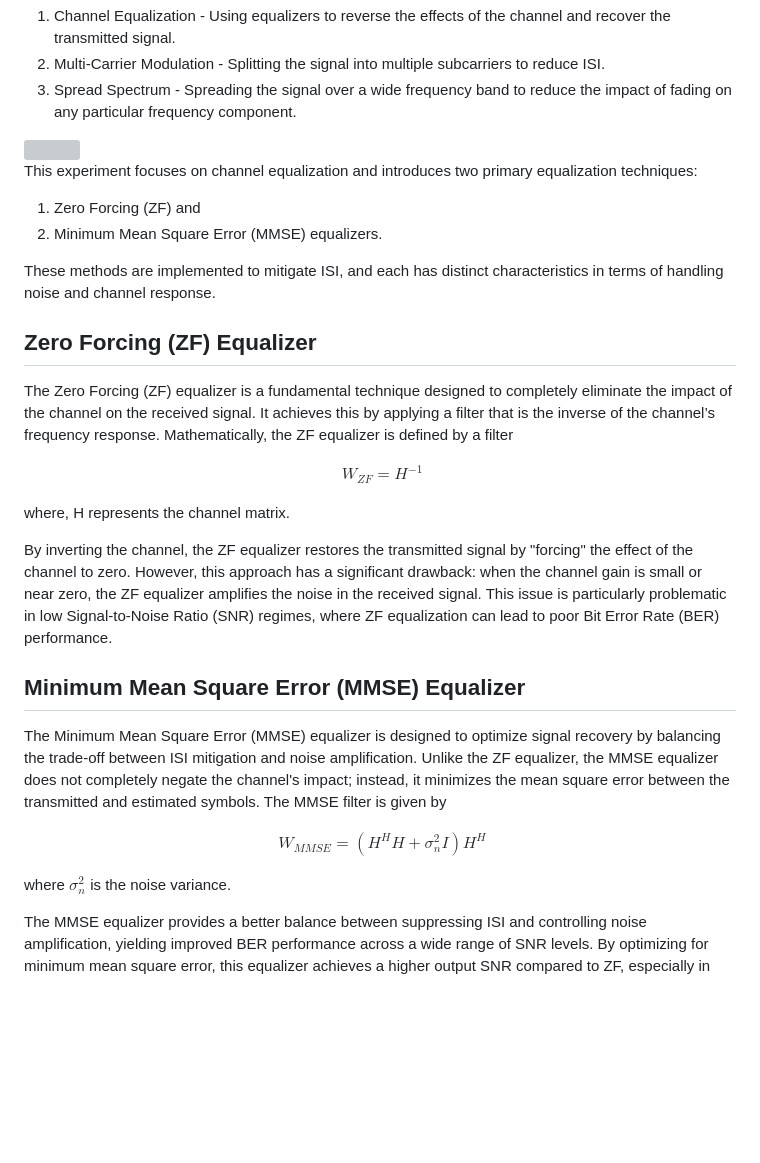
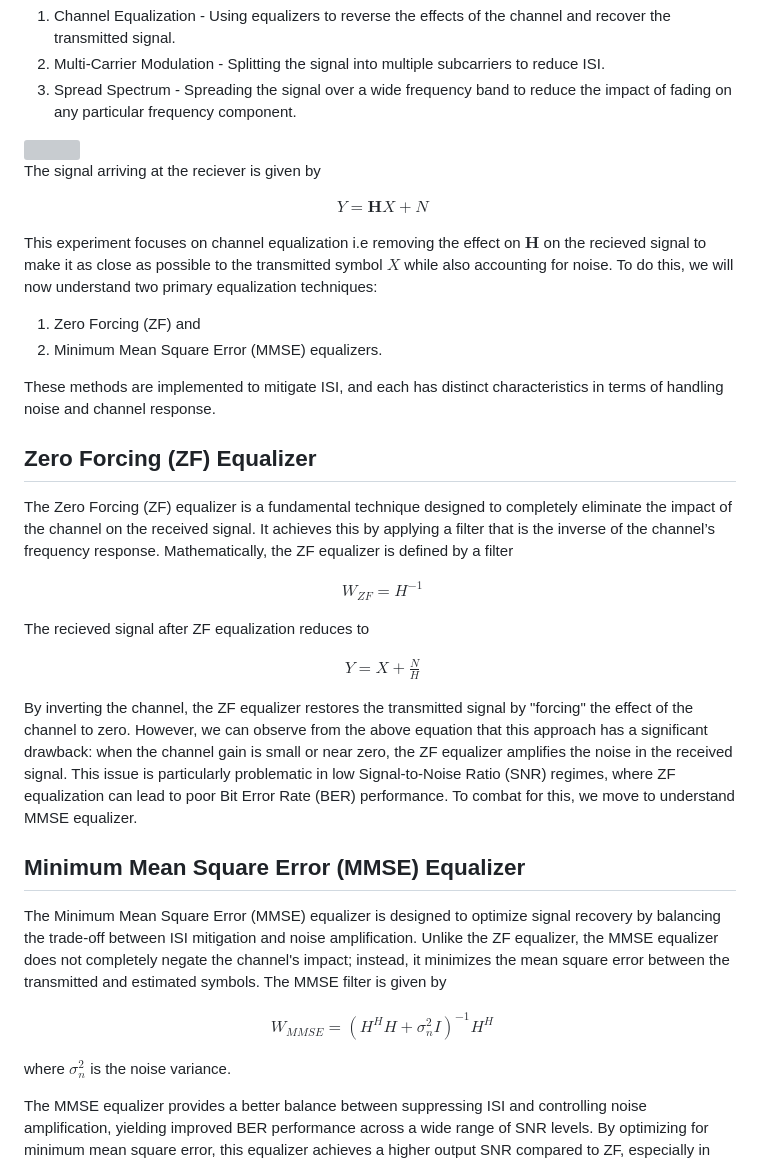
Before and after one commit to virtual-labs/exp-architecture-zf-mmse-iiith, a Markdown page: experiment/theory.md, the part around the change. GitHub-like rendering; blank space fills up the shorter version; grey boxes are pictures that could not be loaded.

```diff
--- a/experiment/theory.md
+++ b/experiment/theory.md
@@ -5,9 +5,20 @@ To address ISI in frequency-selective fading channels, several techniques are co
   2) Multi-Carrier Modulation - Splitting the signal into multiple subcarriers to reduce ISI.
   3) Spread Spectrum - Spreading the signal over a wide frequency band to reduce the impact of fading on any particular frequency component.
 
+
+
 <img src=".\images\exp8.png">
 
-This experiment focuses on channel equalization and introduces two primary equalization techniques:
+
+The signal arriving at the reciever is given by
+
+$$
+\begin{aligned}
+  Y = \mathbf{H}X + N
+\end{aligned}
+$$
+
+This experiment focuses on channel equalization i.e removing the effect on $\mathbf{H}$ on the recieved signal to make it as close as possible to the transmitted symbol $X$  while also accounting for noise. To do this, we will now understand two primary equalization techniques:
   1) Zero Forcing (ZF) and
   2) Minimum Mean Square Error (MMSE) equalizers.
 
@@ -23,9 +34,15 @@ $$
 \end{aligned}
 $$
 
-where, H represents the channel matrix.
+The recieved signal after ZF equalization reduces to
 
-By inverting the channel, the ZF equalizer restores the transmitted signal by "forcing" the effect of the channel to zero. However, this approach has a significant drawback: when the channel gain is small or near zero, the ZF equalizer amplifies the noise in the received signal. This issue is particularly problematic in low Signal-to-Noise Ratio (SNR) regimes, where ZF equalization can lead to poor Bit Error Rate (BER) performance.
+$$
+\begin{aligned}
+  Y = X + \frac{N}{H}
+\end{aligned}
+$$
+
+By inverting the channel, the ZF equalizer restores the transmitted signal by "forcing" the effect of the channel to zero. However, we can observe from the above equation that this approach has a significant drawback: when the channel gain is small or near zero, the ZF equalizer amplifies the noise in the received signal. This issue is particularly problematic in low Signal-to-Noise Ratio (SNR) regimes, where ZF equalization can lead to poor Bit Error Rate (BER) performance. To combat for this, we move to understand MMSE equalizer.
 
 ## Minimum Mean Square Error (MMSE) Equalizer
 
@@ -33,7 +50,7 @@ The Minimum Mean Square Error (MMSE) equalizer is designed to optimize signal re
 
 $$
 \begin{aligned}
-   W_{MMSE} = \left(H^HH + \sigma_n^2I\right)H^H
+   W_{MMSE} = \left(H^HH + \sigma_n^2I\right)^{-1}H^H
 \end{aligned}
 $$
 
```
